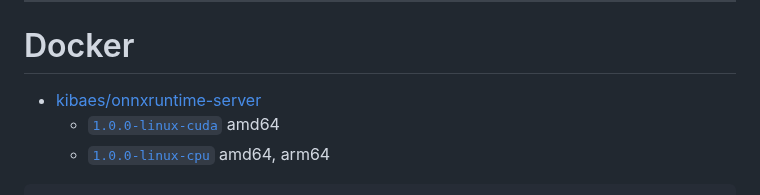
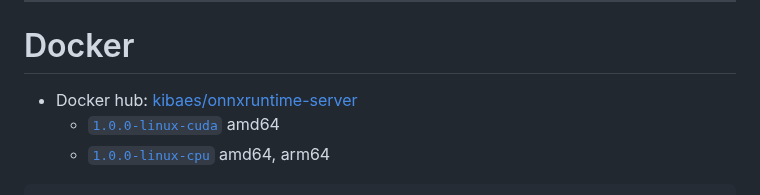
Before and after one commit to kibae/onnxruntime-server, a Markdown page: README.md, the part around the change. Rendered like a GitHub page.

Commit message:
Update README.md (#13)

```diff
--- a/README.md
+++ b/README.md
@@ -139,7 +139,7 @@ sudo cmake --install build --prefix /usr/local/onnxruntime-server
 
 # Docker
 
-- [kibaes/onnxruntime-server](https://hub.docker.com/r/kibaes/onnxruntime-server)
+- Docker hub: [kibaes/onnxruntime-server](https://hub.docker.com/r/kibaes/onnxruntime-server)
     - [`1.0.0-linux-cuda`](https://github.com/kibae/onnxruntime-server/blob/main/deploy/build-docker/linux-cuda.dockerfile)
       amd64
     - [`1.0.0-linux-cpu`](https://github.com/kibae/onnxruntime-server/blob/main/deploy/build-docker/linux-cpu.dockerfile)
```
